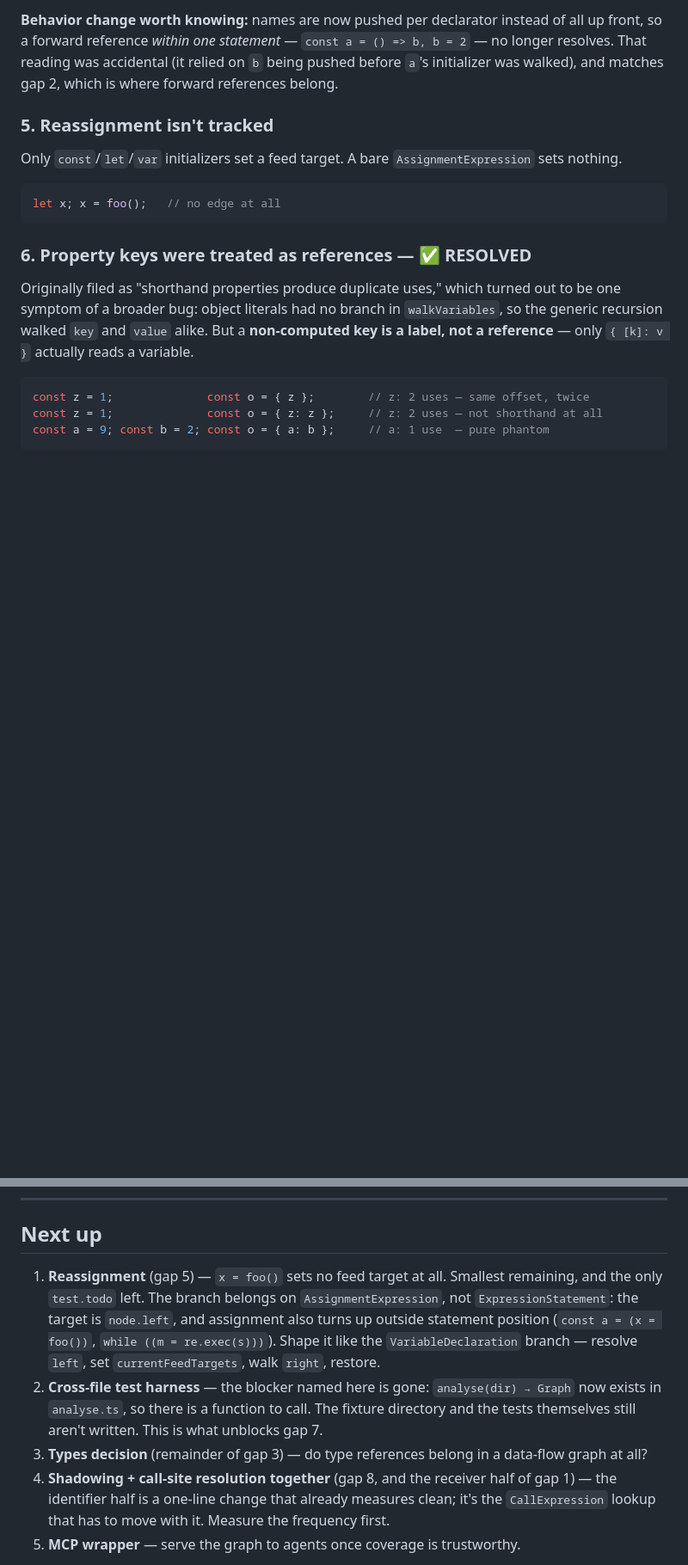
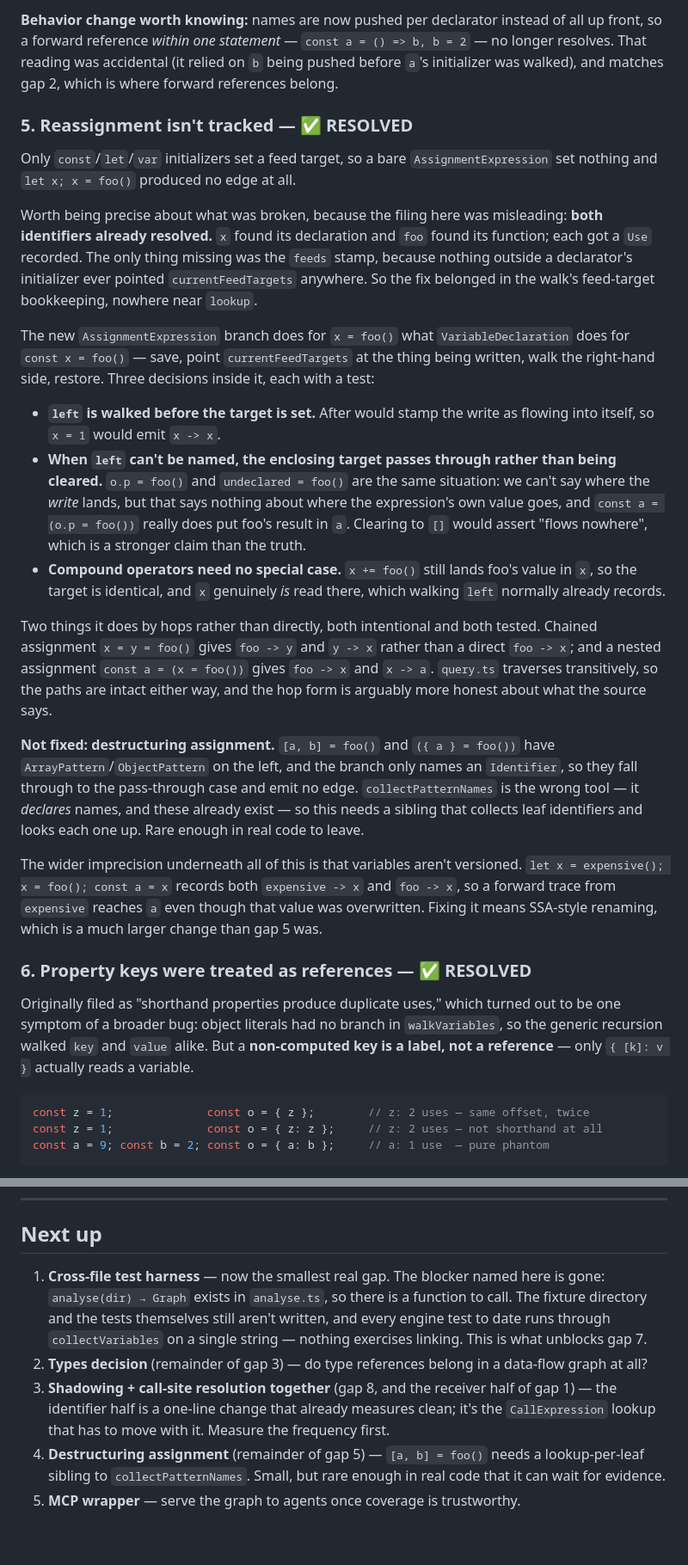
Before and after one commit to temal07/flowdata, a Markdown page: src/mds/NOTES.md, 2 parts joined by grey strips. Shown at 86% size. Rendered like a GitHub page; blank space fills up the shorter version.

Commit message:
Reassignment is now tracked. Update it in NOTES.md

````diff
--- a/src/mds/NOTES.md
+++ b/src/mds/NOTES.md
@@ -134,13 +137,23 @@ Nested patterns and rest elements fall out for free, since `collectPatternNames`
 
 **Behavior change worth knowing:** names are now pushed per declarator instead of all up front, so a forward reference *within one statement* — `const a = () => b, b = 2` — no longer resolves. That reading was accidental (it relied on `b` being pushed before `a`'s initializer was walked), and matches gap 2, which is where forward references belong.
 
-### 5. Reassignment isn't tracked
+### 5. Reassignment isn't tracked — ✅ RESOLVED
 
-Only `const`/`let`/`var` initializers set a feed target. A bare `AssignmentExpression` sets nothing.
+Only `const`/`let`/`var` initializers set a feed target, so a bare `AssignmentExpression` set nothing and `let x; x = foo()` produced no edge at all.
 
-```ts
-let x; x = foo();   // no edge at all
-```
+Worth being precise about what was broken, because the filing here was misleading: **both identifiers already resolved.** `x` found its declaration and `foo` found its function; each got a `Use` recorded. The only thing missing was the `feeds` stamp, because nothing outside a declarator's initializer ever pointed `currentFeedTargets` anywhere. So the fix belonged in the walk's feed-target bookkeeping, nowhere near `lookup`.
+
+The new `AssignmentExpression` branch does for `x = foo()` what `VariableDeclaration` does for `const x = foo()` — save, point `currentFeedTargets` at the thing being written, walk the right-hand side, restore. Three decisions inside it, each with a test:
+
+- **`left` is walked before the target is set.** After would stamp the write as flowing into itself, so `x = 1` would emit `x -> x`.
+- **When `left` can't be named, the enclosing target passes through rather than being cleared.** `o.p = foo()` and `undeclared = foo()` are the same situation: we can't say where the *write* lands, but that says nothing about where the expression's own value goes, and `const a = (o.p = foo())` really does put foo's result in `a`. Clearing to `[]` would assert "flows nowhere", which is a stronger claim than the truth.
+- **Compound operators need no special case.** `x += foo()` still lands foo's value in `x`, so the target is identical, and `x` genuinely *is* read there, which walking `left` normally already records.
+
+Two things it does by hops rather than directly, both intentional and both tested. Chained assignment `x = y = foo()` gives `foo -> y` and `y -> x` rather than a direct `foo -> x`; and a nested assignment `const a = (x = foo())` gives `foo -> x` and `x -> a`. `query.ts` traverses transitively, so the paths are intact either way, and the hop form is arguably more honest about what the source says.
+
+**Not fixed: destructuring assignment.** `[a, b] = foo()` and `({ a } = foo())` have `ArrayPattern`/`ObjectPattern` on the left, and the branch only names an `Identifier`, so they fall through to the pass-through case and emit no edge. `collectPatternNames` is the wrong tool — it *declares* names, and these already exist — so this needs a sibling that collects leaf identifiers and looks each one up. Rare enough in real code to leave.
+
+The wider imprecision underneath all of this is that variables aren't versioned. `let x = expensive(); x = foo(); const a = x` records both `expensive -> x` and `foo -> x`, so a forward trace from `expensive` reaches `a` even though that value was overwritten. Fixing it means SSA-style renaming, which is a much larger change than gap 5 was.
 
 ### 6. Property keys were treated as references — ✅ RESOLVED
 
@@ -198,10 +211,10 @@ So: do the two together, as one change, or not at all. Worth measuring the frequ
 
 ## Next up
 
-1. **Reassignment** (gap 5) — `x = foo()` sets no feed target at all. Smallest remaining, and the only `test.todo` left. The branch belongs on `AssignmentExpression`, not `ExpressionStatement`: the target is `node.left`, and assignment also turns up outside statement position (`const a = (x = foo())`, `while ((m = re.exec(s)))`). Shape it like the `VariableDeclaration` branch — resolve `left`, set `currentFeedTargets`, walk `right`, restore.
-2. **Cross-file test harness** — the blocker named here is gone: `analyse(dir) → Graph` now exists in `analyse.ts`, so there is a function to call. The fixture directory and the tests themselves still aren't written. This is what unblocks gap 7.
-3. **Types decision** (remainder of gap 3) — do type references belong in a data-flow graph at all?
-4. **Shadowing + call-site resolution together** (gap 8, and the receiver half of gap 1) — the identifier half is a one-line change that already measures clean; it's the `CallExpression` lookup that has to move with it. Measure the frequency first.
+1. **Cross-file test harness** — now the smallest real gap. The blocker named here is gone: `analyse(dir) → Graph` exists in `analyse.ts`, so there is a function to call. The fixture directory and the tests themselves still aren't written, and every engine test to date runs through `collectVariables` on a single string — nothing exercises linking. This is what unblocks gap 7.
+2. **Types decision** (remainder of gap 3) — do type references belong in a data-flow graph at all?
+3. **Shadowing + call-site resolution together** (gap 8, and the receiver half of gap 1) — the identifier half is a one-line change that already measures clean; it's the `CallExpression` lookup that has to move with it. Measure the frequency first.
+4. **Destructuring assignment** (remainder of gap 5) — `[a, b] = foo()` needs a lookup-per-leaf sibling to `collectPatternNames`. Small, but rare enough in real code that it can wait for evidence.
 5. **MCP wrapper** — serve the graph to agents once coverage is trustworthy.
 
 Still worth measuring, on a real repo: what fraction of uses resolve, what fraction of call sites resolve, and how often two same-named methods collide within one file. The last decides whether gap 1's ignored receiver needs revisiting. The first is nearly free now — `collectVariables` already counts the uses that survive the retry unresolved; making that a `PendingUse[]` instead of a number would name them too.
````
Also changed, not shown: other parts of src/mds/NOTES.md (+3 -0 lines).
